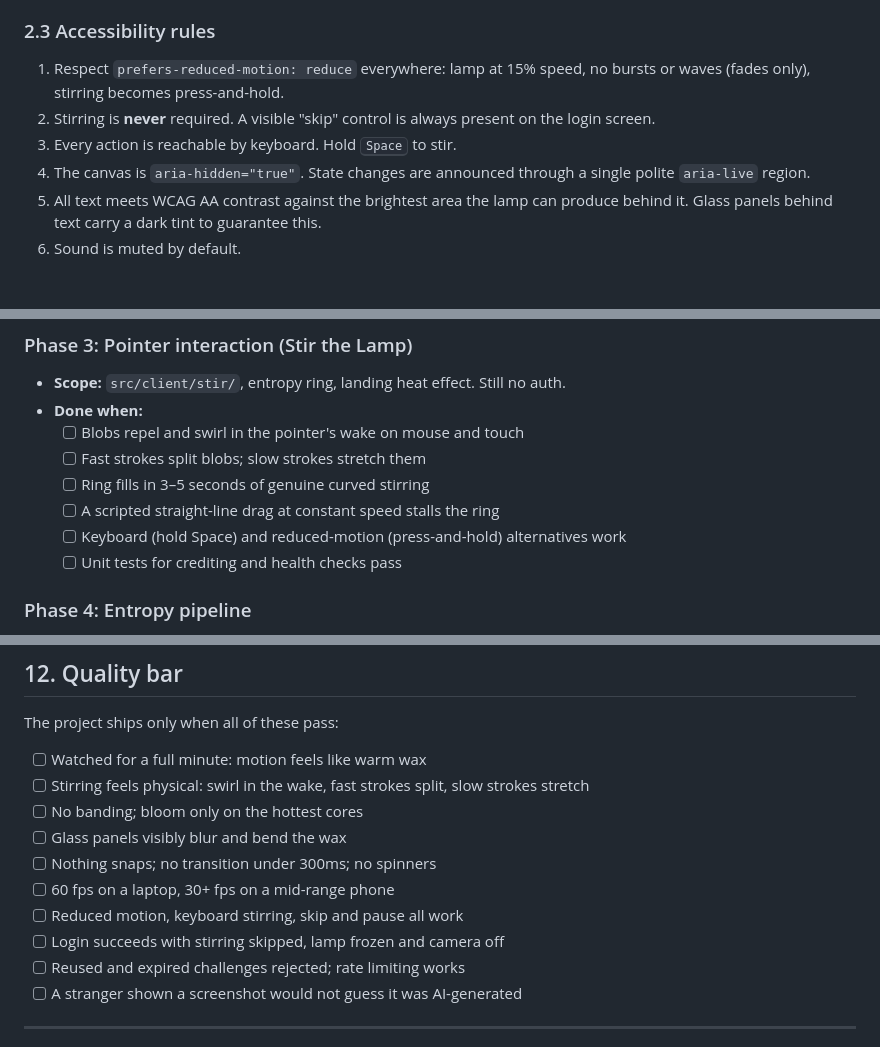
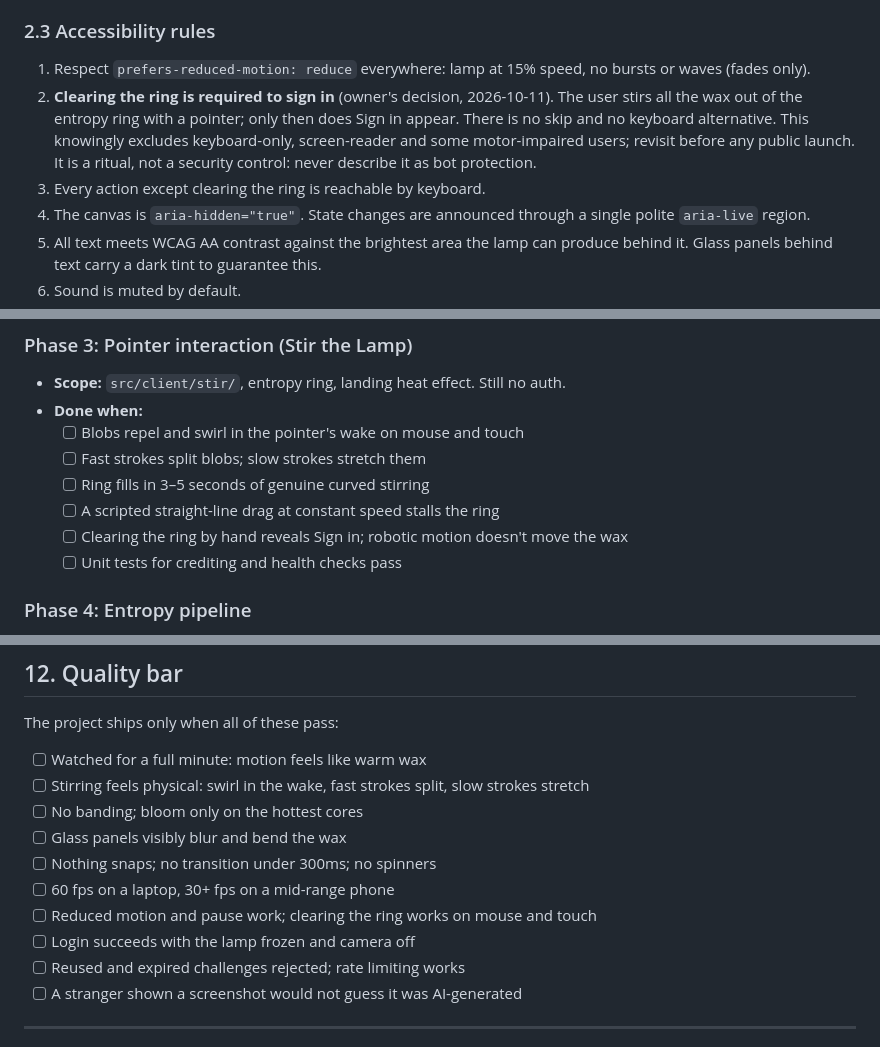
Before and after one commit to Yohands123/Lava_Authentication, a Markdown page: CLAUDE.md, 3 parts joined by grey strips. Rendered like a GitHub page; blank space fills up the shorter version.

```diff
--- a/CLAUDE.md
+++ b/CLAUDE.md
@@ -73,9 +73,9 @@ These rules are never broken, even if a task seems to call for it. If a request
 
 ### 2.3 Accessibility rules
 
-1. Respect `prefers-reduced-motion: reduce` everywhere: lamp at 15% speed, no bursts or waves (fades only), stirring becomes press-and-hold.
-2. Stirring is **never** required. A visible "skip" control is always present on the login screen.
-3. Every action is reachable by keyboard. Hold <kbd>Space</kbd> to stir.
+1. Respect `prefers-reduced-motion: reduce` everywhere: lamp at 15% speed, no bursts or waves (fades only).
+2. **Clearing the ring is required to sign in** (owner's decision, 2026-10-11). The user stirs all the wax out of the entropy ring with a pointer; only then does Sign in appear. There is no skip and no keyboard alternative. This knowingly excludes keyboard-only, screen-reader and some motor-impaired users; revisit before any public launch. It is a ritual, not a security control: never describe it as bot protection.
+3. Every action except clearing the ring is reachable by keyboard.
 4. The canvas is `aria-hidden="true"`. State changes are announced through a single polite `aria-live` region.
 5. All text meets WCAG AA contrast against the brightest area the lamp can produce behind it. Glass panels behind text carry a dark tint to guarantee this.
 6. Sound is muted by default.
@@ -164,7 +164,7 @@ Work only on the current phase listed in `PROGRESS.md`. Never start a later phas
   - [ ] Fast strokes split blobs; slow strokes stretch them
   - [ ] Ring fills in 3–5 seconds of genuine curved stirring
   - [ ] A scripted straight-line drag at constant speed stalls the ring
-  - [ ] Keyboard (hold Space) and reduced-motion (press-and-hold) alternatives work
+  - [ ] Clearing the ring by hand reveals Sign in; robotic motion doesn't move the wax
   - [ ] Unit tests for crediting and health checks pass
 
 ### Phase 4: Entropy pipeline
@@ -427,8 +427,8 @@ The project ships only when all of these pass:
 - [ ] Glass panels visibly blur and bend the wax
 - [ ] Nothing snaps; no transition under 300ms; no spinners
 - [ ] 60 fps on a laptop, 30+ fps on a mid-range phone
-- [ ] Reduced motion, keyboard stirring, skip and pause all work
-- [ ] Login succeeds with stirring skipped, lamp frozen and camera off
+- [ ] Reduced motion and pause work; clearing the ring works on mouse and touch
+- [ ] Login succeeds with the lamp frozen and camera off
 - [ ] Reused and expired challenges rejected; rate limiting works
 - [ ] A stranger shown a screenshot would not guess it was AI-generated
 
```
Also changed, not shown: other parts of CLAUDE.md (+3 -3 lines), README.md (+10 -11 lines).
